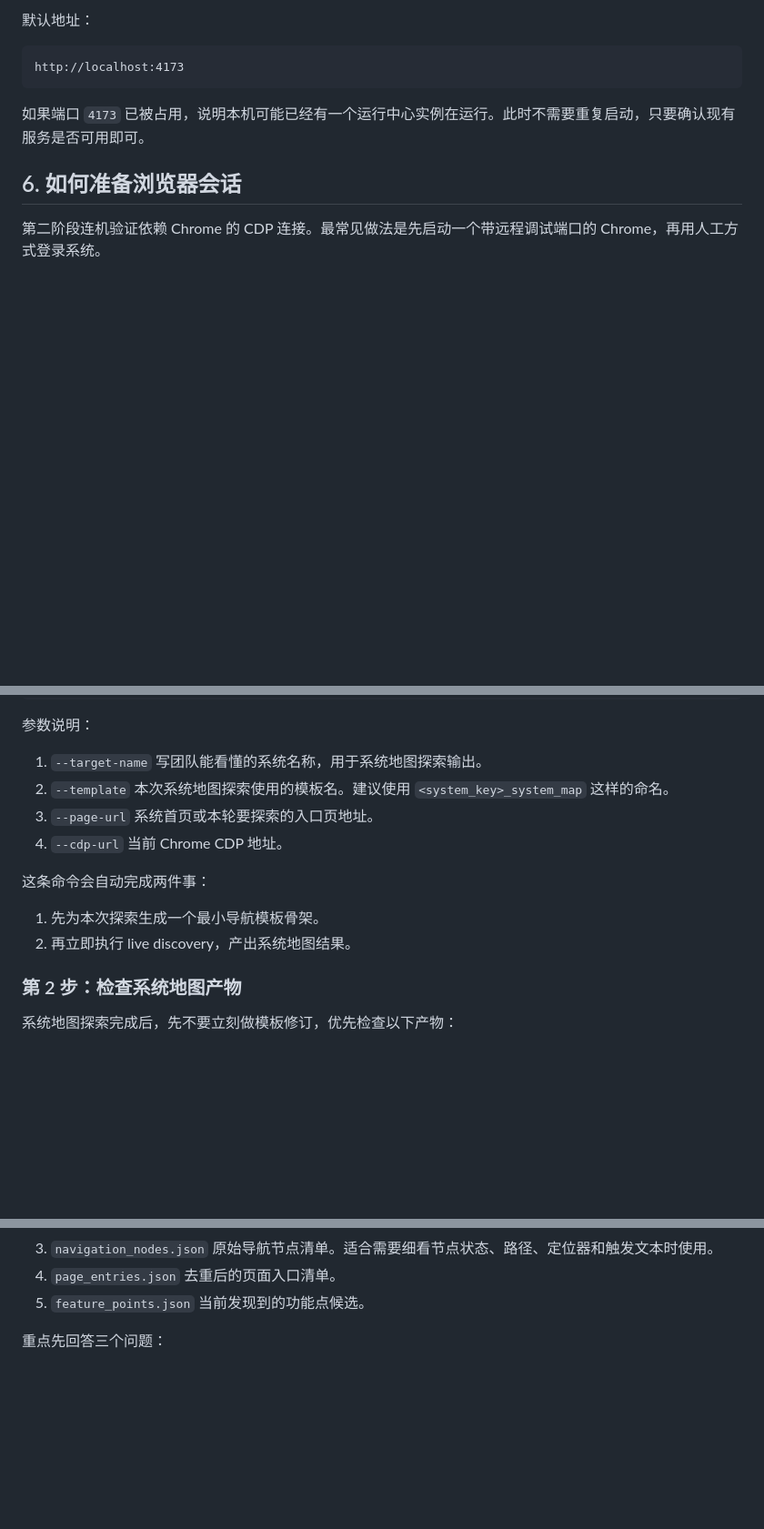
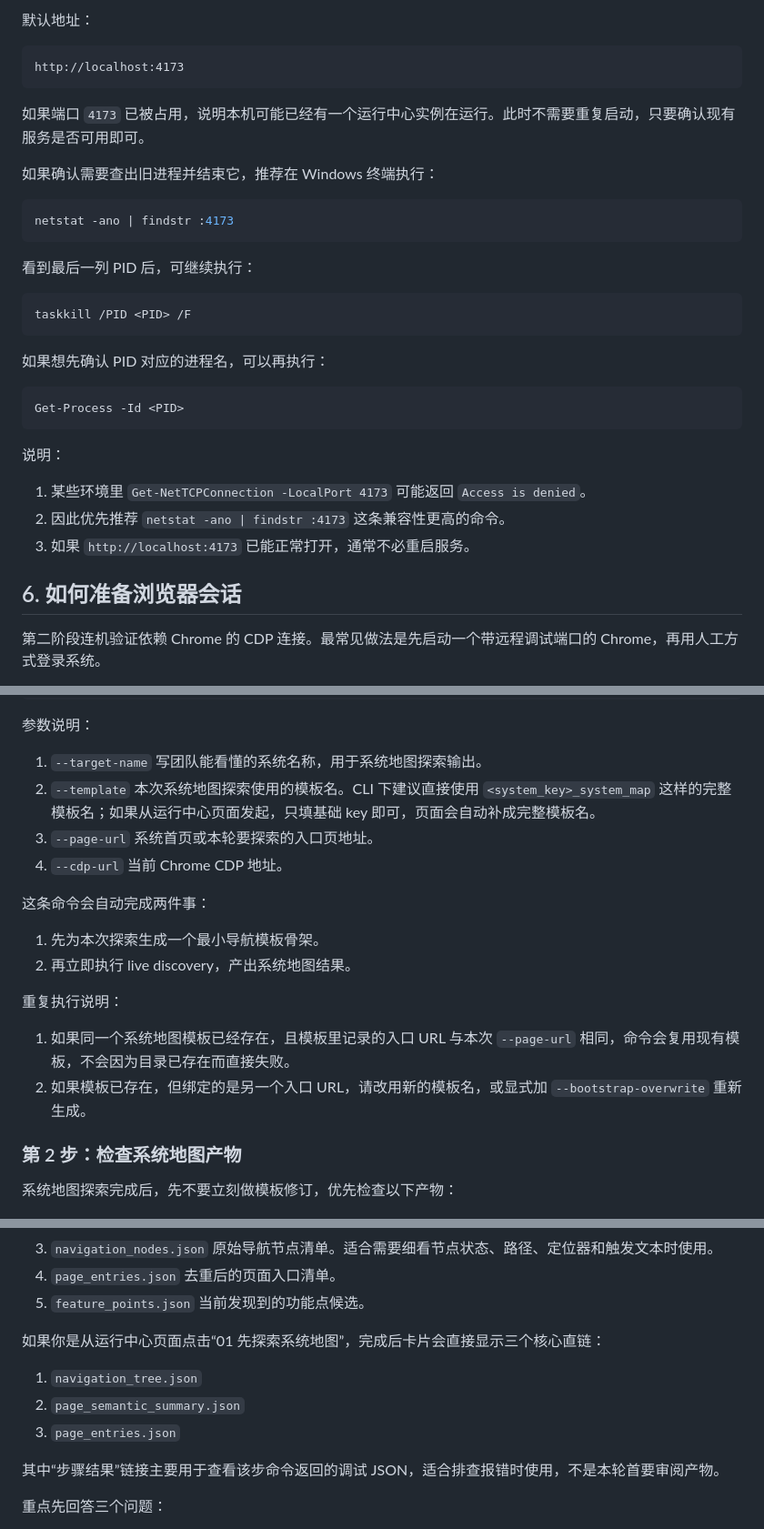
Before and after one commit to liangyf26/aut_agent, a Markdown page: docs/第二阶段新系统接入测试手册.md, 3 parts joined by grey strips. Shown at 91% size. Drawn GitHub-style; blank space fills up the shorter version.

Commit message:
docs: sync knowledge after neat pass

````diff
--- a/docs/第二阶段新系统接入测试手册.md
+++ b/docs/第二阶段新系统接入测试手册.md
@@ -83,6 +83,30 @@ http://localhost:4173
 
 如果端口 `4173` 已被占用，说明本机可能已经有一个运行中心实例在运行。此时不需要重复启动，只要确认现有服务是否可用即可。
 
+如果确认需要查出旧进程并结束它，推荐在 Windows 终端执行：
+
+```powershell
+netstat -ano | findstr :4173
+```
+
+看到最后一列 PID 后，可继续执行：
+
+```powershell
+taskkill /PID <PID> /F
+```
+
+如果想先确认 PID 对应的进程名，可以再执行：
+
+```powershell
+Get-Process -Id <PID>
+```
+
+说明：
+
+1. 某些环境里 `Get-NetTCPConnection -LocalPort 4173` 可能返回 `Access is denied`。
+2. 因此优先推荐 `netstat -ano | findstr :4173` 这条兼容性更高的命令。
+3. 如果 `http://localhost:4173` 已能正常打开，通常不必重启服务。
+
 ## 6. 如何准备浏览器会话
 
 第二阶段连机验证依赖 Chrome 的 CDP 连接。最常见做法是先启动一个带远程调试端口的 Chrome，再用人工方式登录系统。
@@ -212,7 +242,7 @@ license_portal_detail_view
 1. `--target-name`
    写团队能看懂的系统名称，用于系统地图探索输出。
 2. `--template`
-   本次系统地图探索使用的模板名。建议使用 `<system_key>_system_map` 这样的命名。
+   本次系统地图探索使用的模板名。CLI 下建议直接使用 `<system_key>_system_map` 这样的完整模板名；如果从运行中心页面发起，只填基础 key 即可，页面会自动补成完整模板名。
 3. `--page-url`
    系统首页或本轮要探索的入口页地址。
 4. `--cdp-url`
@@ -222,6 +252,11 @@ license_portal_detail_view
 
 1. 先为本次探索生成一个最小导航模板骨架。
 2. 再立即执行 live discovery，产出系统地图结果。
+
+重复执行说明：
+
+1. 如果同一个系统地图模板已经存在，且模板里记录的入口 URL 与本次 `--page-url` 相同，命令会复用现有模板，不会因为目录已存在而直接失败。
+2. 如果模板已存在，但绑定的是另一个入口 URL，请改用新的模板名，或显式加 `--bootstrap-overwrite` 重新生成。
 
 ### 第 2 步：检查系统地图产物
 
@@ -247,6 +282,14 @@ license_portal_detail_view
    去重后的页面入口清单。
 5. `feature_points.json`
    当前发现到的功能点候选。
+
+如果你是从运行中心页面点击“01 先探索系统地图”，完成后卡片会直接显示三个核心直链：
+
+1. `navigation_tree.json`
+2. `page_semantic_summary.json`
+3. `page_entries.json`
+
+其中“步骤结果”链接主要用于查看该步命令返回的调试 JSON，适合排查报错时使用，不是本轮首要审阅产物。
 
 重点先回答三个问题：
 
````
Also changed, not shown: other parts of docs/第二阶段新系统接入测试手册.md (+9 -1 lines), AGENTS.md (+2 -0 lines), README.md (+11 -0 lines).
